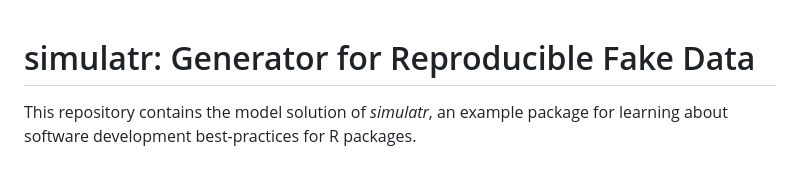
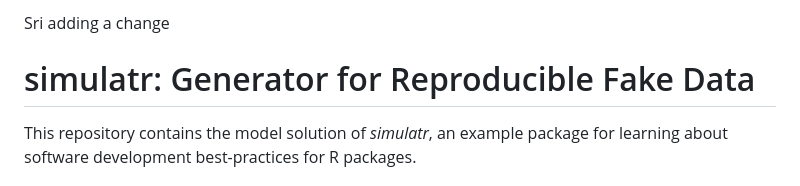
Before and after one commit to SesameYang/simulatr, a Markdown page: README.md, the part around the change. Rendered like a GitHub page.

Commit message:
Sri added a line in the beginning

```diff
--- a/README.md
+++ b/README.md
@@ -1,4 +1,4 @@
-
+Sri adding a change
 # simulatr: Generator for Reproducible Fake Data
 
 This repository contains the model solution of *simulatr*,
```
